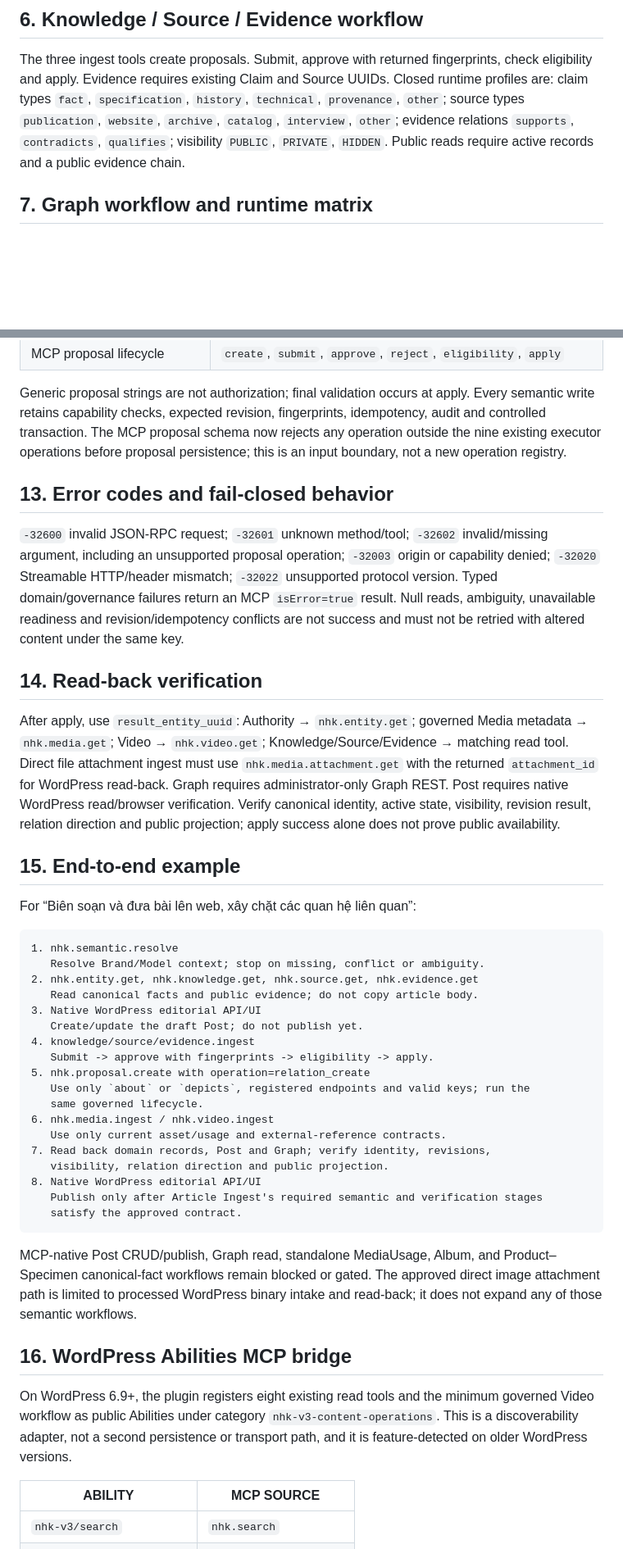
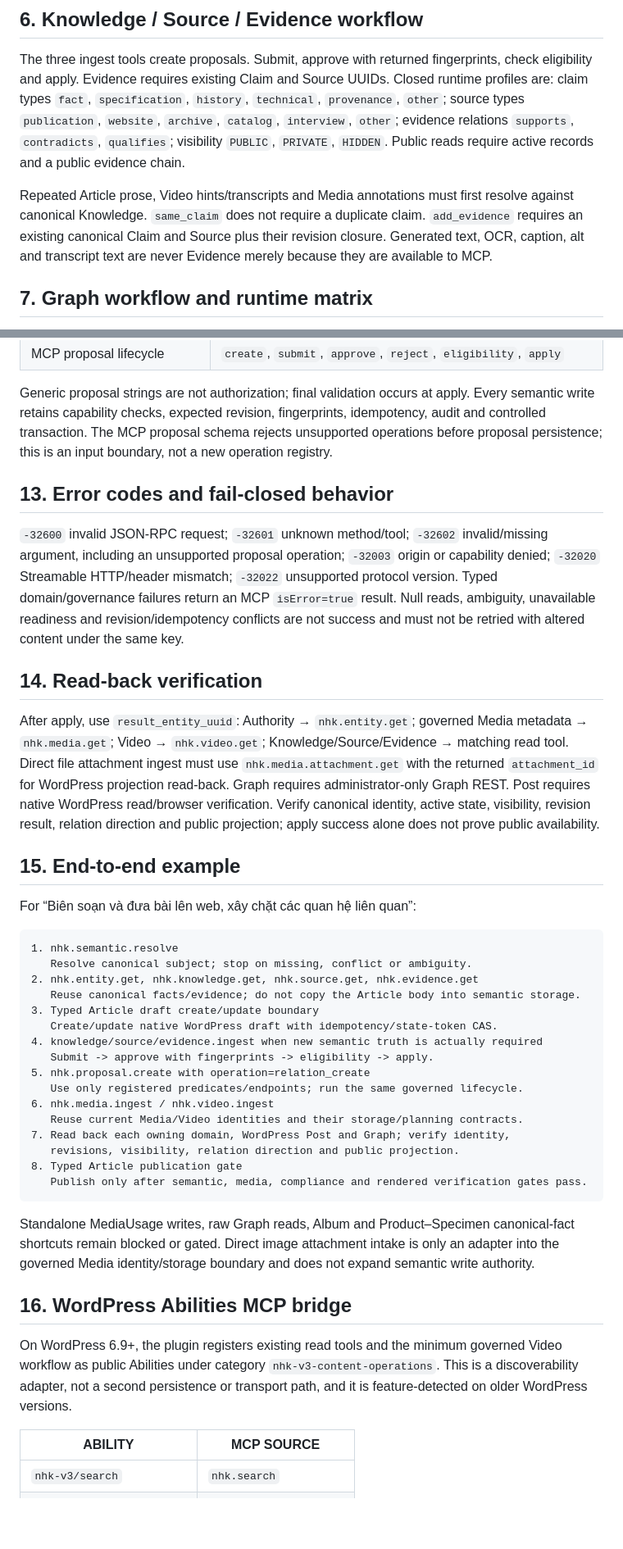
Before and after one commit to danhbabieu/nhkv3, a Markdown page: docs/mcp/MCP_V3_CONTENT_OPERATIONS.md, 2 parts joined by grey strips. Shown at 82% size. GitHub-like rendering; blank space fills up the shorter version.

````diff
--- a/docs/mcp/MCP_V3_CONTENT_OPERATIONS.md
+++ b/docs/mcp/MCP_V3_CONTENT_OPERATIONS.md
@@ -169,6 +181,12 @@ Source UUIDs. Closed runtime profiles are: claim types `fact`, `specification`,
 `supports`, `contradicts`, `qualifies`; visibility `PUBLIC`, `PRIVATE`, `HIDDEN`.
 Public reads require active records and a public evidence chain.
 
+Repeated Article prose, Video hints/transcripts and Media annotations must first
+resolve against canonical Knowledge. `same_claim` does not require a duplicate
+claim. `add_evidence` requires an existing canonical Claim and Source plus their
+revision closure. Generated text, OCR, caption, alt and transcript text are
+never Evidence merely because they are available to MCP.
+
 ## 7. Graph workflow and runtime matrix
 
 Graph is the only relation persistence. Relation create, retire and reactivate
@@ -319,18 +348,18 @@ executor/domain services:
 Generic proposal strings are not authorization; final validation occurs at
 apply. Every semantic write retains capability checks, expected revision,
 fingerprints, idempotency, audit and controlled transaction. The MCP proposal
-schema now rejects any operation outside the nine existing executor operations
-before proposal persistence; this is an input boundary, not a new operation
-registry.
+schema rejects unsupported operations before proposal persistence; this is an
+input boundary, not a new operation registry.
 
 ## 13. Error codes and fail-closed behavior
 
 `-32600` invalid JSON-RPC request; `-32601` unknown method/tool; `-32602`
-invalid/missing argument, including an unsupported proposal operation; `-32003` origin or capability denied; `-32020`
-Streamable HTTP/header mismatch; `-32022` unsupported protocol version.
-Typed domain/governance failures return an MCP `isError=true` result. Null
-reads, ambiguity, unavailable readiness and revision/idempotency conflicts are
-not success and must not be retried with altered content under the same key.
+invalid/missing argument, including an unsupported proposal operation; `-32003`
+origin or capability denied; `-32020` Streamable HTTP/header mismatch; `-32022`
+unsupported protocol version. Typed domain/governance failures return an MCP
+`isError=true` result. Null reads, ambiguity, unavailable readiness and
+revision/idempotency conflicts are not success and must not be retried with
+altered content under the same key.
 
 ## 14. Read-back verification
 
@@ -338,10 +367,10 @@ After apply, use `result_entity_uuid`: Authority → `nhk.entity.get`; governed
 Media metadata → `nhk.media.get`; Video → `nhk.video.get`;
 Knowledge/Source/Evidence → matching read tool. Direct file attachment ingest
 must use `nhk.media.attachment.get` with the returned `attachment_id` for
-WordPress read-back. Graph requires administrator-only Graph REST. Post
-requires native WordPress read/browser verification. Verify canonical identity,
-active state, visibility, revision result, relation direction and public
-projection; apply success alone does not prove public availability.
+WordPress projection read-back. Graph requires administrator-only Graph REST.
+Post requires native WordPress read/browser verification. Verify canonical
+identity, active state, visibility, revision result, relation direction and
+public projection; apply success alone does not prove public availability.
 
 ## 15. End-to-end example
 
@@ -349,36 +378,35 @@ For “Biên soạn và đưa bài lên web, xây chặt các quan hệ liên qu
 
 ```text
 1. nhk.semantic.resolve
-   Resolve Brand/Model context; stop on missing, conflict or ambiguity.
+   Resolve canonical subject; stop on missing, conflict or ambiguity.
 2. nhk.entity.get, nhk.knowledge.get, nhk.source.get, nhk.evidence.get
-   Read canonical facts and public evidence; do not copy article body.
-3. Native WordPress editorial API/UI
-   Create/update the draft Post; do not publish yet.
-4. knowledge/source/evidence.ingest
+   Reuse canonical facts/evidence; do not copy the Article body into semantic storage.
+3. Typed Article draft create/update boundary
+   Create/update native WordPress draft with idempotency/state-token CAS.
+4. knowledge/source/evidence.ingest when new semantic truth is actually required
    Submit -> approve with fingerprints -> eligibility -> apply.
 5. nhk.proposal.create with operation=relation_create
-   Use only `about` or `depicts`, registered endpoints and valid keys; run the
-   same governed lifecycle.
+   Use only registered predicates/endpoints; run the same governed lifecycle.
 6. nhk.media.ingest / nhk.video.ingest
-   Use only current asset/usage and external-reference contracts.
-7. Read back domain records, Post and Graph; verify identity, revisions,
-   visibility, relation direction and public projection.
-8. Native WordPress editorial API/UI
-   Publish only after Article Ingest's required semantic and verification stages
-   satisfy the approved contract.
+   Reuse current Media/Video identities and their storage/planning contracts.
+7. Read back each owning domain, WordPress Post and Graph; verify identity,
+   revisions, visibility, relation direction and public projection.
+8. Typed Article publication gate
+   Publish only after semantic, media, compliance and rendered verification gates pass.
 ```
 
-MCP-native Post CRUD/publish, Graph read, standalone MediaUsage, Album, and
-Product–Specimen canonical-fact workflows remain blocked or gated. The
-approved direct image attachment path is limited to processed WordPress binary
-intake and read-back; it does not expand any of those semantic workflows.
+Standalone MediaUsage writes, raw Graph reads, Album and Product–Specimen
+canonical-fact shortcuts remain blocked or gated. Direct image attachment intake
+is only an adapter into the governed Media identity/storage boundary and does
+not expand semantic write authority.
 
 ## 16. WordPress Abilities MCP bridge
 
-On WordPress 6.9+, the plugin registers eight existing read tools and the
-minimum governed Video workflow as public Abilities under category
-`nhk-v3-content-operations`. This is a discoverability adapter, not a second persistence or
-transport path, and it is feature-detected on older WordPress versions.
+On WordPress 6.9+, the plugin registers existing read tools and the minimum
+governed Video workflow as public Abilities under category
+`nhk-v3-content-operations`. This is a discoverability adapter, not a second
+persistence or transport path, and it is feature-detected on older WordPress
+versions.
 
 | ABILITY | MCP SOURCE |
 |---|---|
````
Also changed, not shown: other parts of docs/mcp/MCP_V3_CONTENT_OPERATIONS.md (+119 -107 lines).
